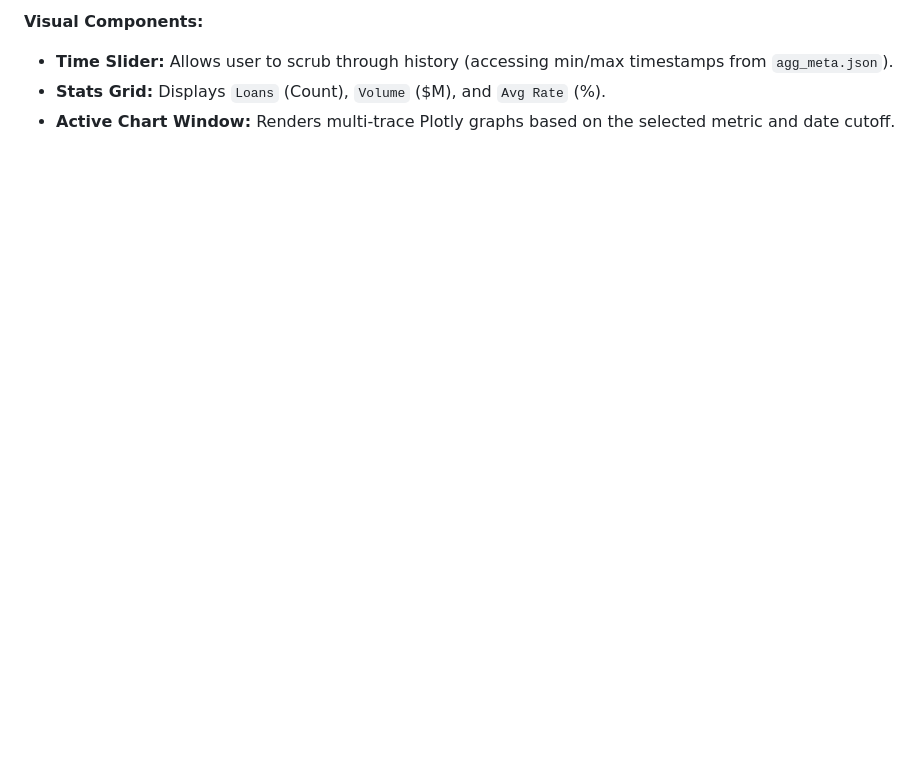
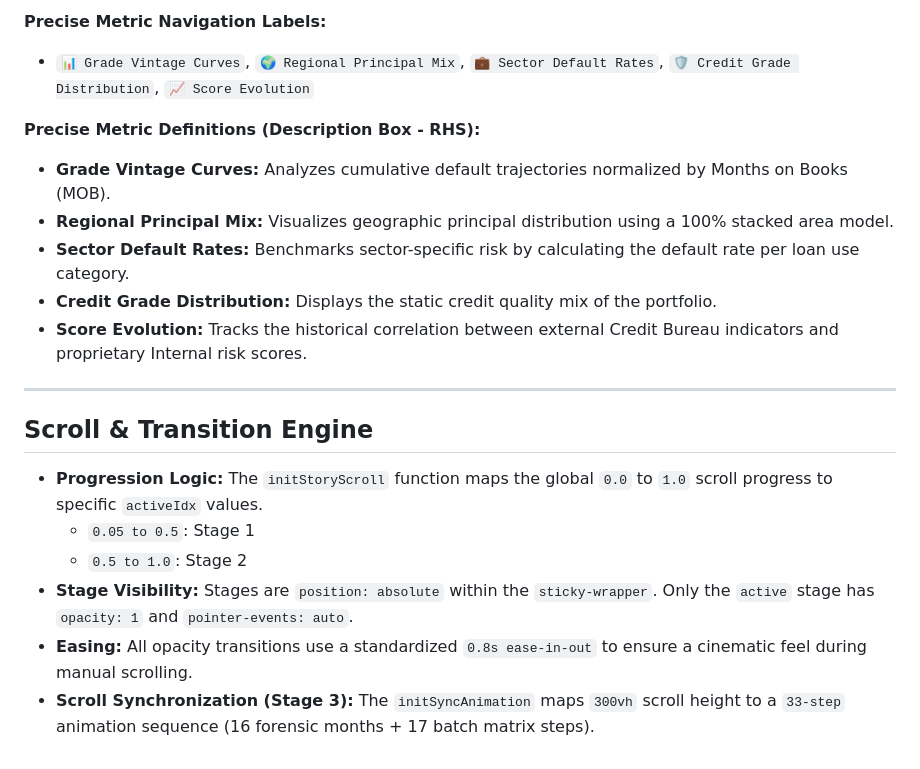
Before and after one commit to zakiahmed1234/Data-Journey-Dashboard, a Markdown page: plan.md, the part around one of its changes. GitHub-like rendering; blank space fills up the shorter version.

```diff
--- a/plan.md
+++ b/plan.md
@@ -85,5 +115,20 @@ This document provides a literal extraction of the narrative, titles, and techni
 
-**Visual Components:**
-- **Time Slider:** Allows user to scrub through history (accessing min/max timestamps from `agg_meta.json`).
-- **Stats Grid:** Displays `Loans` (Count), `Volume` ($M), and `Avg Rate` (%).
-- **Active Chart Window:** Renders multi-trace Plotly graphs based on the selected metric and date cutoff.
+**Precise Metric Navigation Labels:**
+- `📊 Grade Vintage Curves`, `🌍 Regional Principal Mix`, `💼 Sector Default Rates`, `🛡️ Credit Grade Distribution`, `📈 Score Evolution`
+
+**Precise Metric Definitions (Description Box - RHS):**
+- **Grade Vintage Curves:** Analyzes cumulative default trajectories normalized by Months on Books (MOB).
+- **Regional Principal Mix:** Visualizes geographic principal distribution using a 100% stacked area model.
+- **Sector Default Rates:** Benchmarks sector-specific risk by calculating the default rate per loan use category.
+- **Credit Grade Distribution:** Displays the static credit quality mix of the portfolio.
+- **Score Evolution:** Tracks the historical correlation between external Credit Bureau indicators and proprietary Internal risk scores.
+
+---
+
+## Scroll & Transition Engine
+- **Progression Logic:** The `initStoryScroll` function maps the global `0.0` to `1.0` scroll progress to specific `activeIdx` values.
+  - `0.05 to 0.5`: Stage 1
+  - `0.5 to 1.0`: Stage 2
+- **Stage Visibility:** Stages are `position: absolute` within the `sticky-wrapper`. Only the `active` stage has `opacity: 1` and `pointer-events: auto`.
+- **Easing:** All opacity transitions use a standardized `0.8s ease-in-out` to ensure a cinematic feel during manual scrolling.
+- **Scroll Synchronization (Stage 3):** The `initSyncAnimation` maps `300vh` scroll height to a `33-step` animation sequence (16 forensic months + 17 batch matrix steps).
```
Also changed, not shown: other parts of plan.md (+69 -39 lines).
